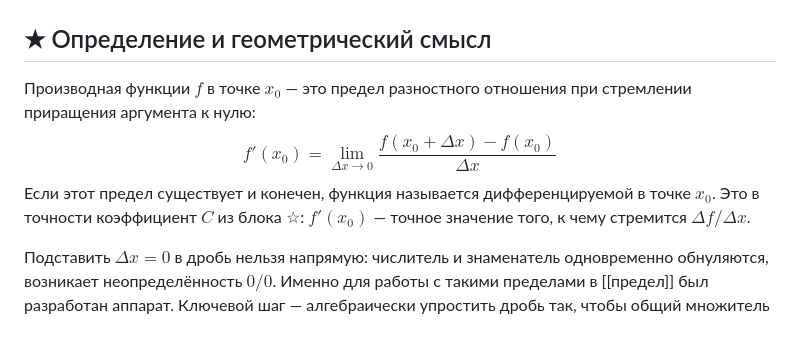
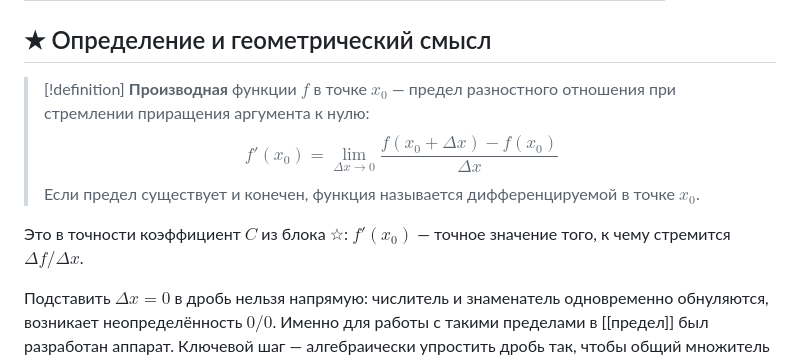
Before and after one commit to PhysicsPlus/kinematics-wiki, a Markdown page: concepts/00а-математика/производная.md, the part around one of its changes. GitHub-like rendering; blank space fills up the shorter version.

```diff
--- a/concepts/00а-математика/производная.md
+++ b/concepts/00а-математика/производная.md
@@ -66,9 +66,12 @@ $$\frac{(2+\Delta t)^2 - 4}{\Delta t} = \frac{4 + 4\Delta t + (\Delta t)^2 - 4}{
 
 ## ★ Определение и геометрический смысл
 
-Производная функции $f$ в точке $x_0$ — это предел разностного отношения при стремлении приращения аргумента к нулю:
-$$f'(x_0) = \lim_{\Delta x \to 0} \frac{f(x_0 + \Delta x) - f(x_0)}{\Delta x}$$
-Если этот предел существует и конечен, функция называется дифференцируемой в точке $x_0$. Это в точности коэффициент $C$ из блока ☆: $f'(x_0)$ — точное значение того, к чему стремится $\Delta f / \Delta x$.
+> [!definition]
+> **Производная** функции $f$ в точке $x_0$ — предел разностного отношения при стремлении приращения аргумента к нулю:
+> $$f'(x_0) = \lim_{\Delta x \to 0} \frac{f(x_0 + \Delta x) - f(x_0)}{\Delta x}$$
+> Если предел существует и конечен, функция называется дифференцируемой в точке $x_0$.
+
+Это в точности коэффициент $C$ из блока ☆: $f'(x_0)$ — точное значение того, к чему стремится $\Delta f / \Delta x$.
 
 Подставить $\Delta x = 0$ в дробь нельзя напрямую: числитель и знаменатель одновременно обнуляются, возникает неопределённость $0/0$. Именно для работы с такими пределами в [[предел]] был разработан аппарат. Ключевой шаг — алгебраически упростить дробь так, чтобы общий множитель $\Delta x$ сократился, после чего переход $\Delta x \to 0$ становится законным.
 
```
Also changed, not shown: other parts of concepts/00а-математика/производная.md (+50 -28 lines), CLAUDE.md (+14 -0 lines).
